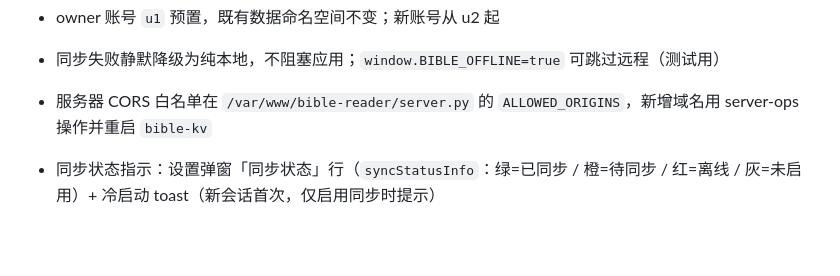
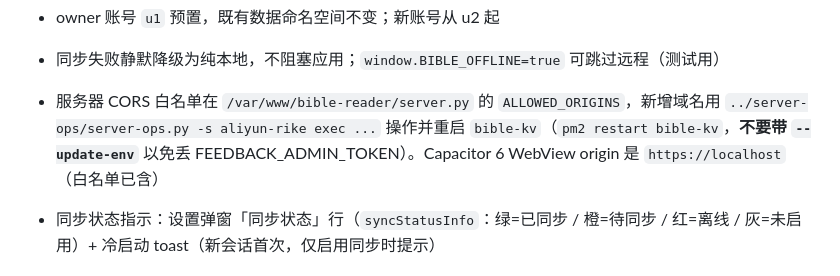
Before and after one commit to all-the-day/bible-study, a Markdown page: AGENTS.md, the part around the change. GitHub-like rendering; blank space fills up the shorter version.

Commit message:
docs: AGENTS.md 记录 server-ops 操作路径 + Capacitor 6 origin (https://localhost) 已在 CORS 白名单

```diff
--- a/AGENTS.md
+++ b/AGENTS.md
@@ -82,7 +82,7 @@
 - owner 账号 `u1` 预置，既有数据命名空间不变；新账号从 u2 起
 
 - 同步失败静默降级为纯本地，不阻塞应用；`window.BIBLE_OFFLINE=true` 可跳过远程（测试用）
-- 服务器 CORS 白名单在 `/var/www/bible-reader/server.py` 的 `ALLOWED_ORIGINS`，新增域名用 server-ops 操作并重启 `bible-kv`
+- 服务器 CORS 白名单在 `/var/www/bible-reader/server.py` 的 `ALLOWED_ORIGINS`，新增域名用 `../server-ops/server-ops.py -s aliyun-rike exec ...` 操作并重启 `bible-kv`（`pm2 restart bible-kv`，**不要带 `--update-env`** 以免丢 FEEDBACK_ADMIN_TOKEN）。Capacitor 6 WebView origin 是 `https://localhost`（白名单已含）
 - 同步状态指示：设置弹窗「同步状态」行（`syncStatusInfo`：绿=已同步 / 橙=待同步 / 红=离线 / 灰=未启用）+ 冷启动 toast（新会话首次，仅启用同步时提示）
 
 ## App 内更新
```
